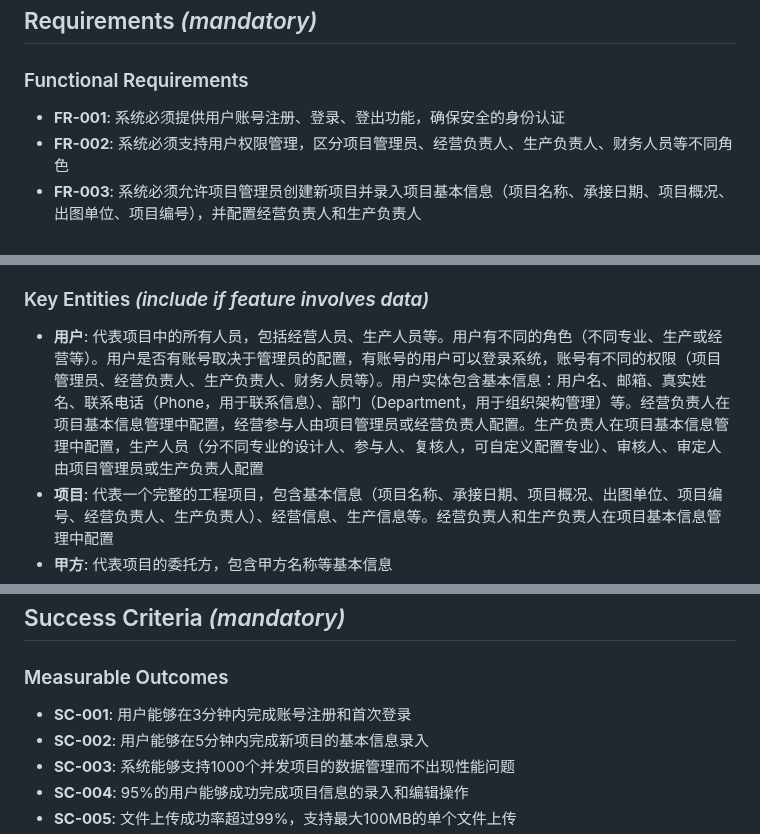
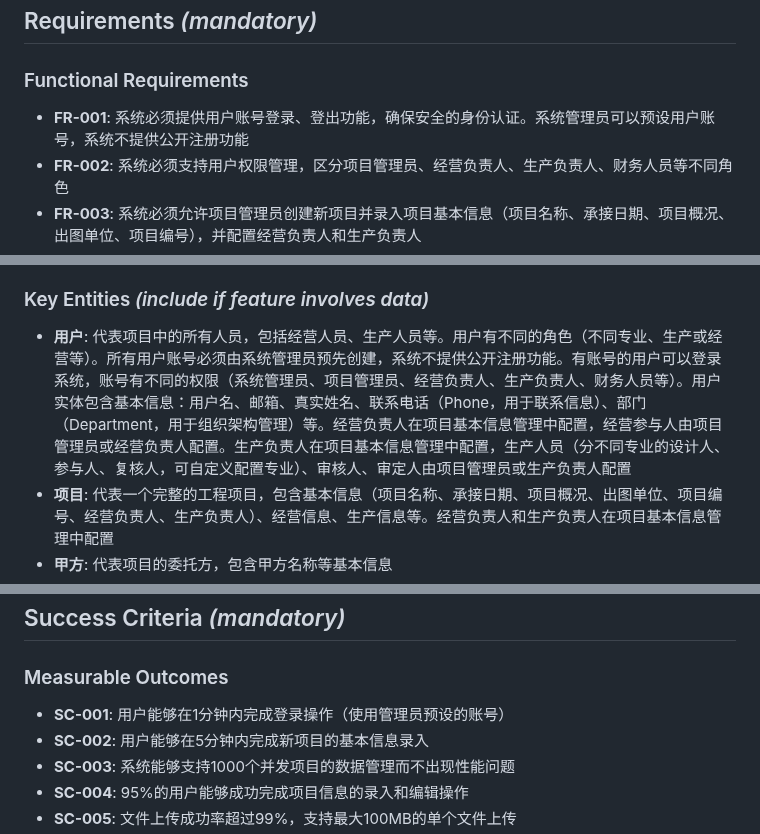
Before and after one commit to hoewo/road-design-oa-system, a Markdown page: specs/002-project-management-oa/spec.md, 3 parts joined by grey strips. GitHub-like rendering.

```diff
--- a/specs/002-project-management-oa/spec.md
+++ b/specs/002-project-management-oa/spec.md
@@ -525,7 +527,7 @@
 
 ### Functional Requirements
 
-- **FR-001**: 系统必须提供用户账号注册、登录、登出功能，确保安全的身份认证
+- **FR-001**: 系统必须提供用户账号登录、登出功能，确保安全的身份认证。系统管理员可以预设用户账号，系统不提供公开注册功能
 - **FR-002**: 系统必须支持用户权限管理，区分项目管理员、经营负责人、生产负责人、财务人员等不同角色
 - **FR-003**: 系统必须允许项目管理员创建新项目并录入项目基本信息（项目名称、承接日期、项目概况、出图单位、项目编号），并配置经营负责人和生产负责人
 - **FR-004**: 系统必须支持项目信息的编辑、更新和历史记录追踪
@@ -553,7 +555,7 @@
 
 ### Key Entities *(include if feature involves data)*
 
-- **用户**: 代表项目中的所有人员，包括经营人员、生产人员等。用户有不同的角色（不同专业、生产或经营等）。用户是否有账号取决于管理员的配置，有账号的用户可以登录系统，账号有不同的权限（项目管理员、经营负责人、生产负责人、财务人员等）。用户实体包含基本信息：用户名、邮箱、真实姓名、联系电话（Phone，用于联系信息）、部门（Department，用于组织架构管理）等。经营负责人在项目基本信息管理中配置，经营参与人由项目管理员或经营负责人配置。生产负责人在项目基本信息管理中配置，生产人员（分不同专业的设计人、参与人、复核人，可自定义配置专业）、审核人、审定人由项目管理员或生产负责人配置
+- **用户**: 代表项目中的所有人员，包括经营人员、生产人员等。用户有不同的角色（不同专业、生产或经营等）。所有用户账号必须由系统管理员预先创建，系统不提供公开注册功能。有账号的用户可以登录系统，账号有不同的权限（系统管理员、项目管理员、经营负责人、生产负责人、财务人员等）。用户实体包含基本信息：用户名、邮箱、真实姓名、联系电话（Phone，用于联系信息）、部门（Department，用于组织架构管理）等。经营负责人在项目基本信息管理中配置，经营参与人由项目管理员或经营负责人配置。生产负责人在项目基本信息管理中配置，生产人员（分不同专业的设计人、参与人、复核人，可自定义配置专业）、审核人、审定人由项目管理员或生产负责人配置
 - **项目**: 代表一个完整的工程项目，包含基本信息（项目名称、承接日期、项目概况、出图单位、项目编号、经营负责人、生产负责人）、经营信息、生产信息等。经营负责人和生产负责人在项目基本信息管理中配置
 - **甲方**: 代表项目的委托方，包含甲方名称等基本信息
 - **项目联系人**: 代表甲方在特定项目中的联系人，作为一个单独实体存在，包含联系人姓名和联系电话。每个项目可以有一个项目联系人，关联到项目的甲方。相同甲方在不同项目上可以有不同的项目联系人，每个项目联系人实体独立存储和管理
@@ -574,7 +576,7 @@
 
 ### Measurable Outcomes
 
-- **SC-001**: 用户能够在3分钟内完成账号注册和首次登录
+- **SC-001**: 用户能够在1分钟内完成登录操作（使用管理员预设的账号）
 - **SC-002**: 用户能够在5分钟内完成新项目的基本信息录入
 - **SC-003**: 系统能够支持1000个并发项目的数据管理而不出现性能问题
 - **SC-004**: 95%的用户能够成功完成项目信息的录入和编辑操作
```
Also changed, not shown: other parts of specs/002-project-management-oa/spec.md (+10 -6 lines), specs/002-project-management-oa/tasks.md (+306 -303 lines), 1 other file.
